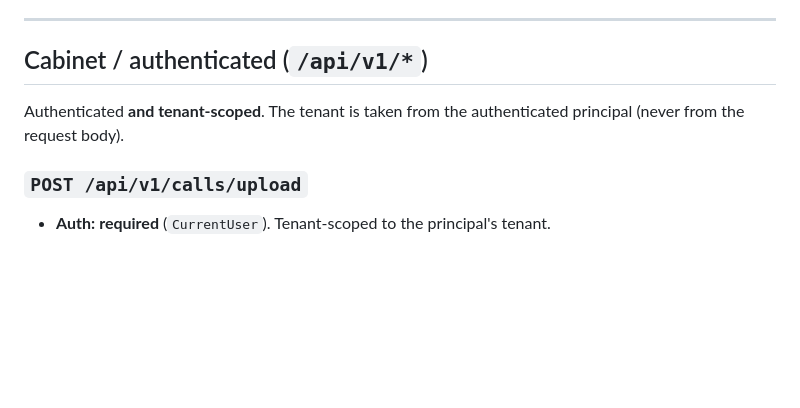
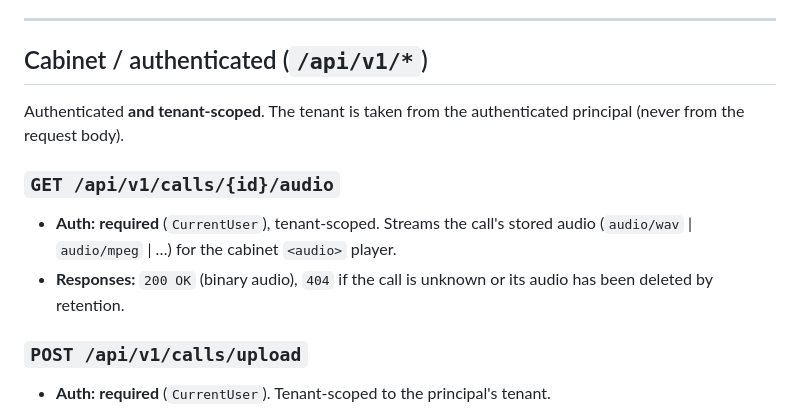
Before and after one commit to kindrakevich-agency/CallLens, a Markdown page: docs/api-reference.md, the part around the change. Rendered like a GitHub page; blank space fills up the shorter version.

```diff
--- a/docs/api-reference.md
+++ b/docs/api-reference.md
@@ -96,6 +96,12 @@ controllers.
 Authenticated **and tenant-scoped**. The tenant is taken from the authenticated
 principal (never from the request body).
 
+### `GET /api/v1/calls/{id}/audio`
+- **Auth:** **required** (`CurrentUser`), tenant-scoped. Streams the call's stored
+  audio (`audio/wav` | `audio/mpeg` | …) for the cabinet `<audio>` player.
+- **Responses:** `200 OK` (binary audio), `404` if the call is unknown or its
+  audio has been deleted by retention.
+
 ### `POST /api/v1/calls/upload`
 - **Auth:** **required** (`CurrentUser`). Tenant-scoped to the principal's tenant.
 - **Request:** `multipart/form-data`.
```
Also changed, not shown: docs/frontend.md (+4 -2 lines), docs/integrations.md (+3 -2 lines), docs/images/cabinet-call-audio.png (added), 2 other files.
